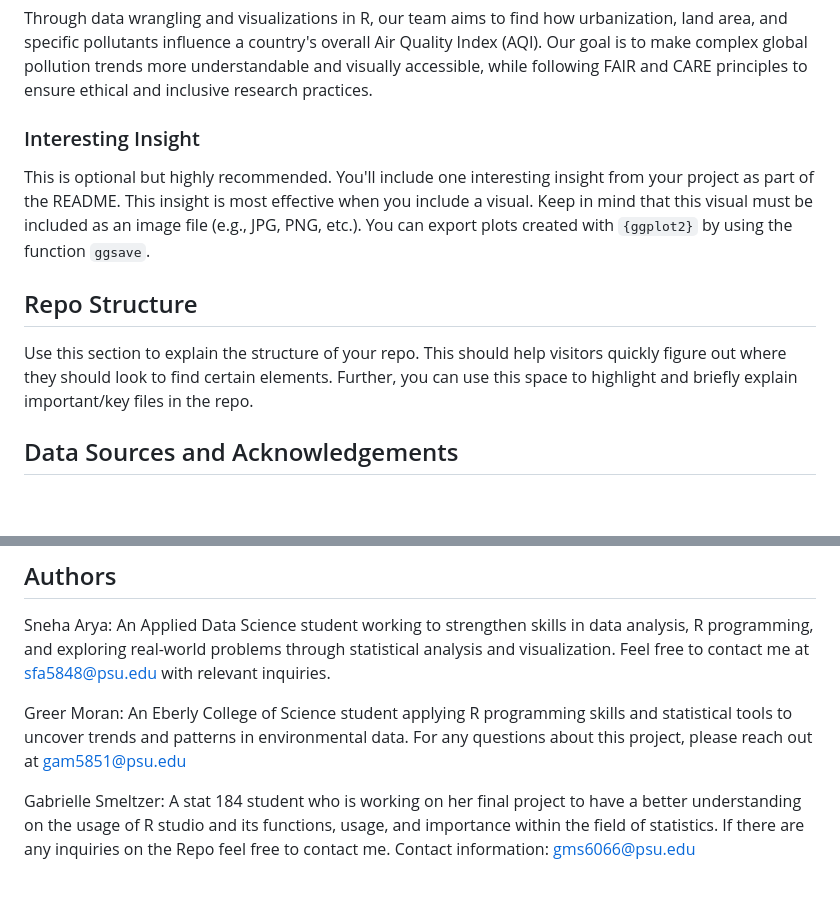
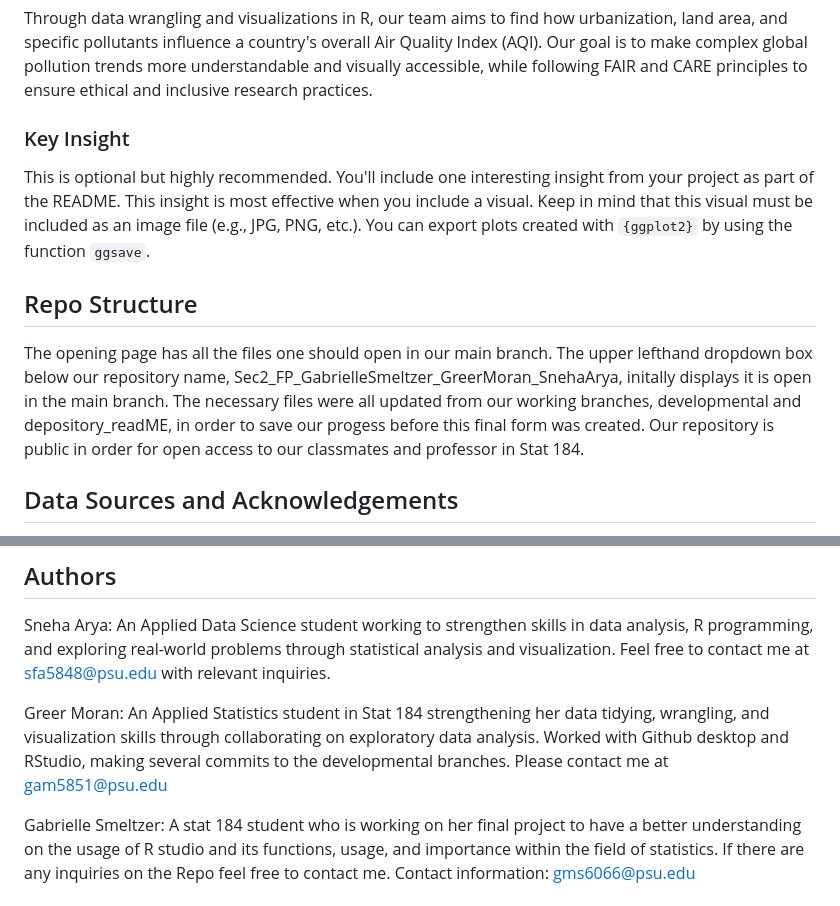
Before and after one commit to Stat184-Spring2025/Sec2_FP_GabrielleSmeltzer_GreerMoran_SnehaArya, a Markdown page: README.md, 2 parts joined by grey strips. GitHub-like rendering; blank space fills up the shorter version.

Commit message:
Update README.md
Just need to do insights

Signed-off-by: morangreer <gam5851@psu.edu>

```diff
--- a/README.md
+++ b/README.md
@@ -8,13 +8,13 @@ Our team explores air pollution across the globe by analyzing the relationship b
 
 Through data wrangling and visualizations in R, our team aims to find how urbanization, land area, and specific pollutants influence a country's overall Air Quality Index (AQI). Our goal is to make complex global pollution trends more understandable and visually accessible, while following FAIR and CARE principles to ensure ethical and inclusive research practices.
 
-### Interesting Insight
+### Key Insight
 
 This is optional but highly recommended. You'll include one interesting insight from your project as part of the README. This insight is most effective when you include a visual. Keep in mind that this visual must be included as an image file (e.g., JPG, PNG, etc.). You can export plots created with `{ggplot2}` by using the function `ggsave`.
 
 ## Repo Structure
 
-Use this section to explain the structure of your repo. This should help visitors quickly figure out where they should look to find certain elements. Further, you can use this space to highlight and briefly explain important/key files in the repo.
+The opening page has all the files one should open in our main branch. The upper lefthand dropdown box below our repository name, Sec2_FP_GabrielleSmeltzer_GreerMoran_SnehaArya, initally displays it is open in the main branch. The necessary files were all updated from our working branches, developmental and depository_readME, in order to save our progess before this final form was created. Our repository is public in order for open access to our classmates and professor in Stat 184.
 
 ## Data Sources and Acknowledgements
 
@@ -32,7 +32,7 @@ Sneha Arya:
 An Applied Data Science student working to strengthen skills in data analysis, R programming, and exploring real-world problems through statistical analysis and visualization. Feel free to contact me at sfa5848@psu.edu with relevant inquiries.
 
 Greer Moran:
-An Eberly College of Science student applying R programming skills and statistical tools to uncover trends and patterns in environmental data. For any questions about this project, please reach out at gam5851@psu.edu
+An Applied Statistics student in Stat 184 strengthening her data tidying, wrangling, and visualization skills through collaborating on exploratory data analysis. Worked with Github desktop and RStudio, making several commits to the developmental branches. Please contact me at gam5851@psu.edu
 
 Gabrielle Smeltzer:
 A stat 184 student who is working on her final project to have a better understanding on the usage of R studio and its functions, usage, and importance within the field of statistics. If there are any inquiries on the Repo feel free to contact me. Contact information: gms6066@psu.edu
```
